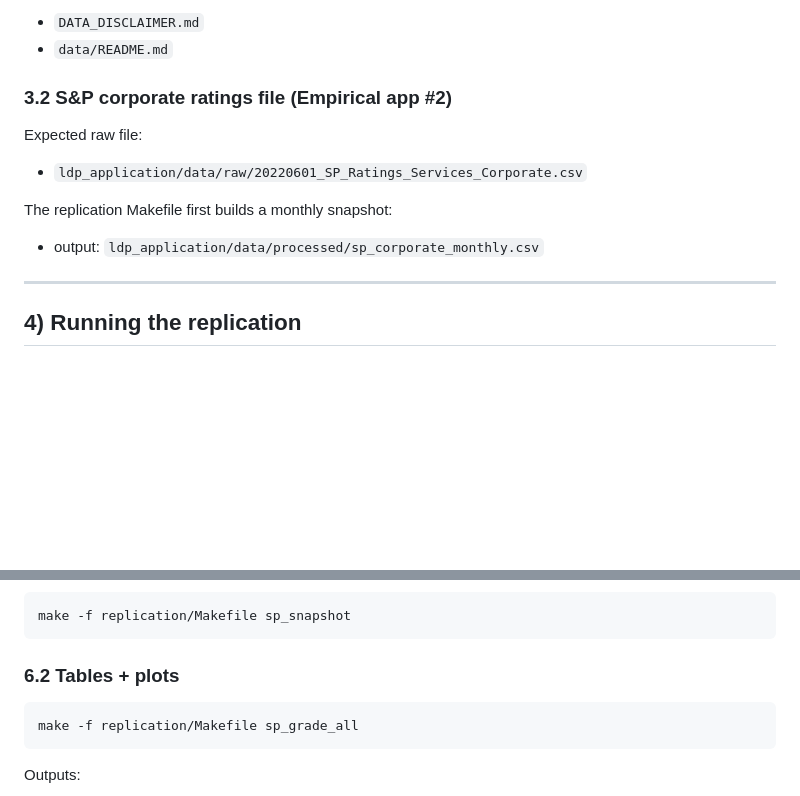
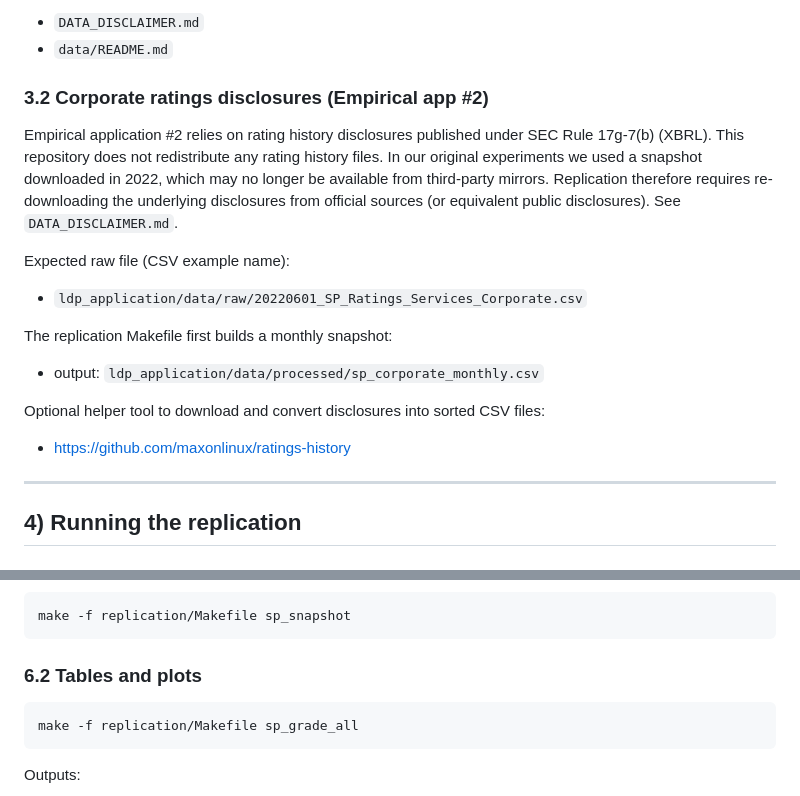
Before and after one commit to YoannPull/pd_calibration, a Markdown page: replication/README.md, 2 parts joined by grey strips. Rendered like a GitHub page; blank space fills up the shorter version.

````diff
--- a/replication/README.md
+++ b/replication/README.md
@@ -81,15 +90,21 @@ See:
 * `DATA_DISCLAIMER.md`
 * `data/README.md`
 
-### 3.2 S&P corporate ratings file (Empirical app #2)
+### 3.2 Corporate ratings disclosures (Empirical app #2)
 
-Expected raw file:
+Empirical application #2 relies on rating history disclosures published under SEC Rule 17g-7(b) (XBRL). This repository does not redistribute any rating history files. In our original experiments we used a snapshot downloaded in 2022, which may no longer be available from third-party mirrors. Replication therefore requires re-downloading the underlying disclosures from official sources (or equivalent public disclosures). See `DATA_DISCLAIMER.md`.
+
+Expected raw file (CSV example name):
 
 * `ldp_application/data/raw/20220601_SP_Ratings_Services_Corporate.csv`
 
 The replication Makefile first builds a monthly snapshot:
 
 * output: `ldp_application/data/processed/sp_corporate_monthly.csv`
+
+Optional helper tool to download and convert disclosures into sorted CSV files:
+
+* [https://github.com/maxonlinux/ratings-history](https://github.com/maxonlinux/ratings-history)
 
 ---
 
@@ -201,7 +211,7 @@ The Makefile computes:
 make -f replication/Makefile sp_snapshot
 ```
 
-### 6.2 Tables + plots
+### 6.2 Tables and plots
 
 ```bash
 make -f replication/Makefile sp_grade_all
````
Also changed, not shown: other parts of replication/README.md (+53 -50 lines), README.md (+15 -1 lines).
